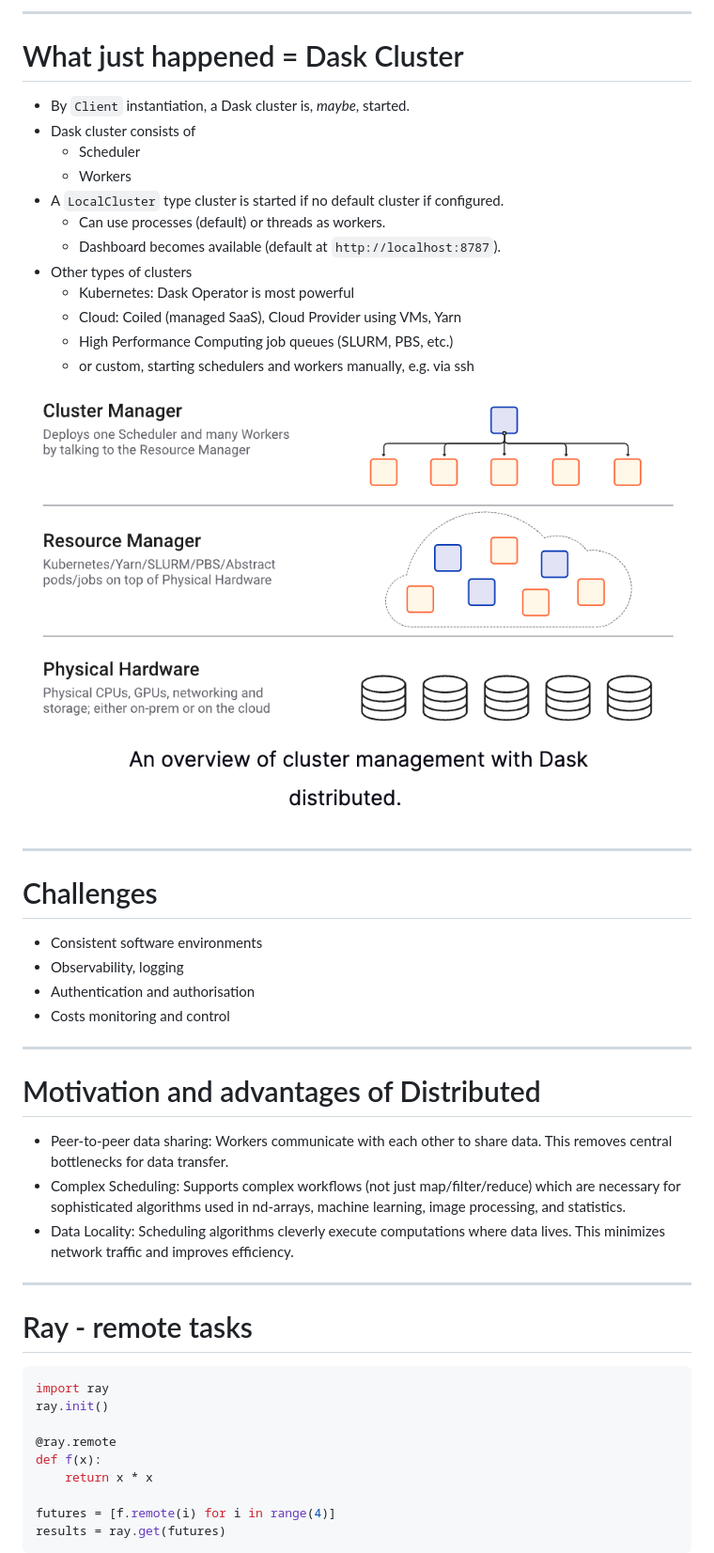
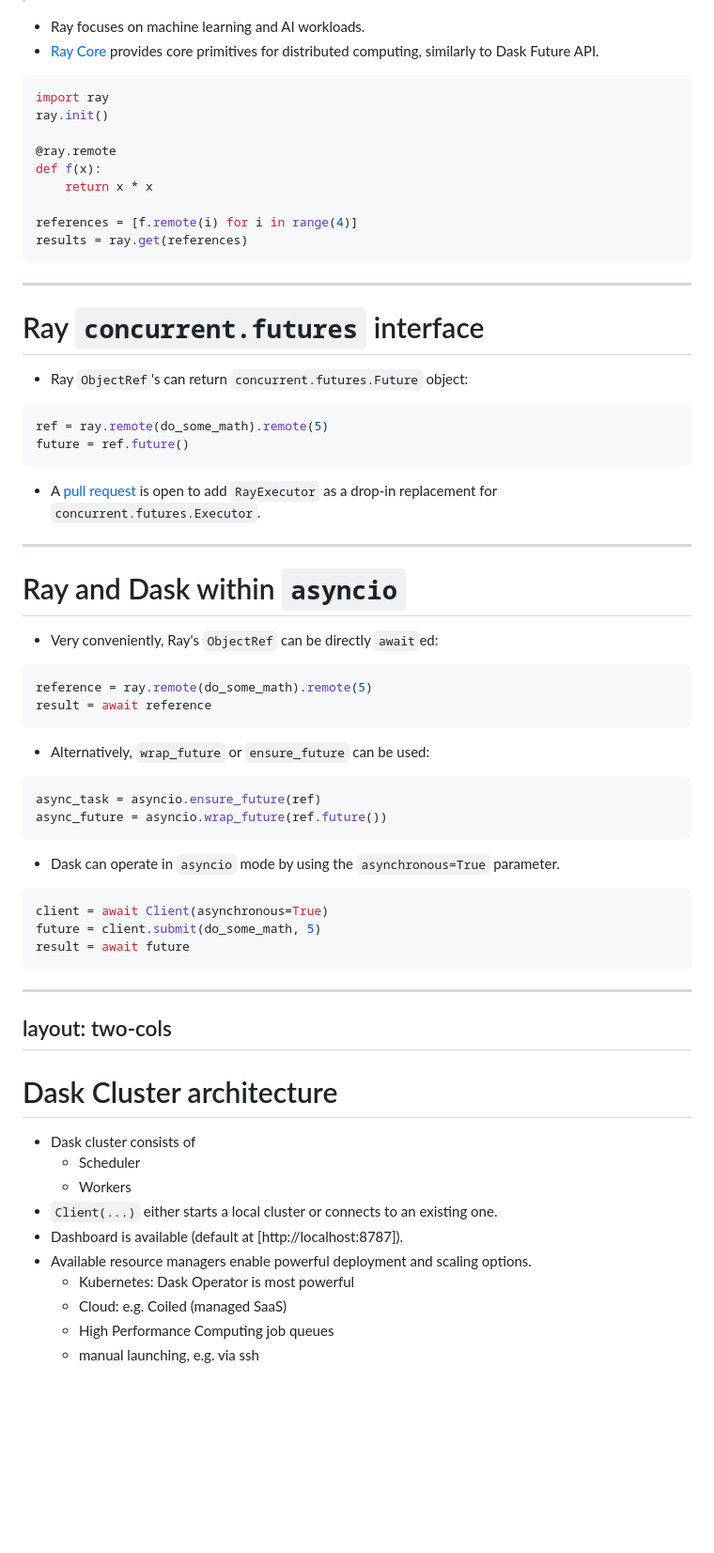
Before and after one commit to coobas/europython-24, a Markdown page: slides.md, the part around the change printed below. Shown: that part at 94% size. GitHub-like rendering; blank space fills up the shorter version.

````diff
--- a/slides.md
+++ b/slides.md
@@ -393,42 +462,6 @@ result = await ref
 
----
-
-# What just happened = Dask Cluster
-
-- By `Client` instantiation, a Dask cluster is, *maybe*, started.
-- Dask cluster consists of
-  - Scheduler
-  - Workers
-- A `LocalCluster` type cluster is started if no default cluster if configured.
-  - Can use processes (default) or threads as workers.
-  - Dashboard becomes available (default at `http://localhost:8787`).
-- Other types of clusters
-  - Kubernetes: Dask Operator is most powerful
-  - Cloud: Coiled (managed SaaS), Cloud Provider using VMs, Yarn
-  - High Performance Computing job queues (SLURM, PBS, etc.)
-  - or custom, starting schedulers and workers manually, e.g. via ssh
-
-![dask-cluster-manager](dask-cluster-manager.png)
-
----
-
-# Challenges
-- Consistent software environments
-- Observability, logging
-- Authentication and authorisation
-- Costs monitoring and control
-
----
-
-# Motivation and advantages of Distributed
-
-- Peer-to-peer data sharing: Workers communicate with each other to share data. This removes central bottlenecks for data transfer.
-- Complex Scheduling: Supports complex workflows (not just map/filter/reduce) which are necessary for sophisticated algorithms used in nd-arrays, machine learning, image processing, and statistics.
-- Data Locality: Scheduling algorithms cleverly execute computations where data lives. This minimizes network traffic and improves efficiency.
-
----
-
-# Ray - remote tasks
+- Ray focuses on machine learning and AI workloads.
+- [Ray Core](https://docs.ray.io/en/latest/ray-core/walkthrough.html) provides core primitives for distributed computing, similarly to Dask Future API.
 
 ```python
 import ray
@@ -438,6 +471,60 @@ ray.init()
 def f(x):
     return x * x
 
-futures = [f.remote(i) for i in range(4)]
-results = ray.get(futures)
+references = [f.remote(i) for i in range(4)]
+results = ray.get(references)
 ```
+
+---
+
+# Ray `concurrent.futures` interface
+
+- Ray `ObjectRef`'s can return `concurrent.futures.Future` object:
+```python
+ref = ray.remote(do_some_math).remote(5)
+future = ref.future()
+```
+
+- A [pull request](https://github.com/ray-project/ray/pull/44922) is open to add `RayExecutor` as a drop-in replacement for `concurrent.futures.Executor`.
+
+
+---
+
+# Ray and Dask within `asyncio`
+
+- Very conveniently, Ray's `ObjectRef` can be directly `await`ed:
+```python
+reference = ray.remote(do_some_math).remote(5)
+result = await reference
+```
+
+- Alternatively, `wrap_future` or `ensure_future` can be used:
+```python
+async_task = asyncio.ensure_future(ref)
+async_future = asyncio.wrap_future(ref.future())
+```
+
+- Dask can operate in `asyncio` mode by using the `asynchronous=True` parameter.
+```python
+client = await Client(asynchronous=True)
+future = client.submit(do_some_math, 5)
+result = await future
+```
+
+---
+layout: two-cols
+---
+
+# Dask Cluster architecture
+
+- Dask cluster consists of
+  - Scheduler
+  - Workers
+- `Client(...)` either starts a local cluster or connects to an existing one.
+- Dashboard is available (default at [http://localhost:8787]).
+- Available resource managers enable powerful deployment and scaling options.
+  - Kubernetes: Dask Operator is most powerful
+  - Cloud: e.g. Coiled (managed SaaS)
+  - High Performance Computing job queues
+  - manual launching, e.g. via ssh
+
````
Also changed, not shown: other parts of slides.md (+296 -135 lines), ray-cluster.png (added).
